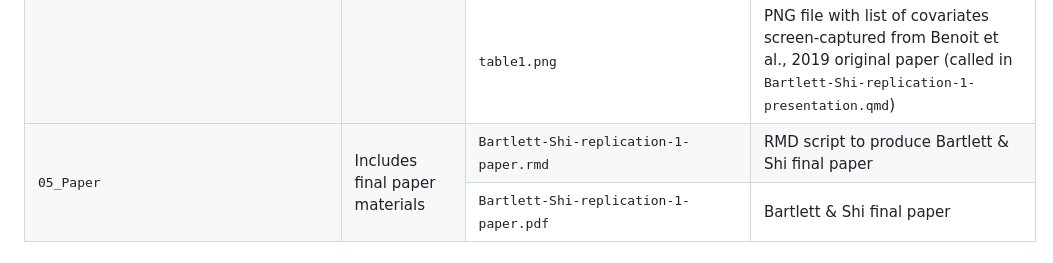
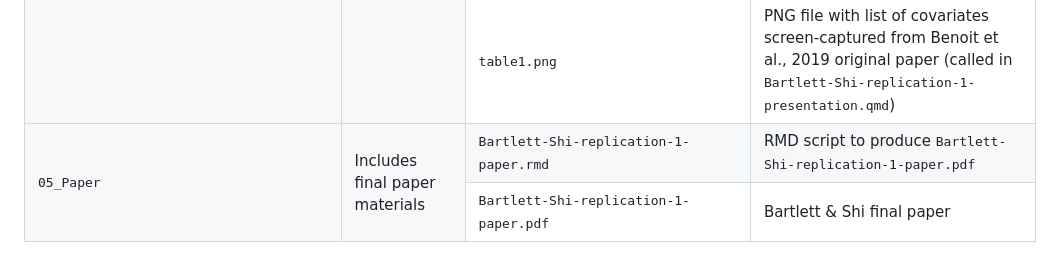
Before and after one commit to mariabartlett/comp-ling-spring-2025-replication-1, a Markdown page: README.md, the part around the change. Rendered like a GitHub page.

Commit message:
docs: update one of table cells

```diff
--- a/README.md
+++ b/README.md
@@ -71,7 +71,7 @@ Benoit, Munger, and Spirling (2019) have two main goals in their paper:
         		<td rowspan="2"><tt>05_Paper</tt></td>
 			<td rowspan="2">Includes final paper materials</td>
 			<td><tt>Bartlett-Shi-replication-1-paper.rmd</tt></td>
-			<td>RMD script to produce Bartlett & Shi final paper</td>
+			<td>RMD script to produce <tt>Bartlett-Shi-replication-1-paper.pdf</tt></td>
     		</tr>
     		<tr>
         		</td><td><tt>Bartlett-Shi-replication-1-paper.pdf</tt></td>
```
